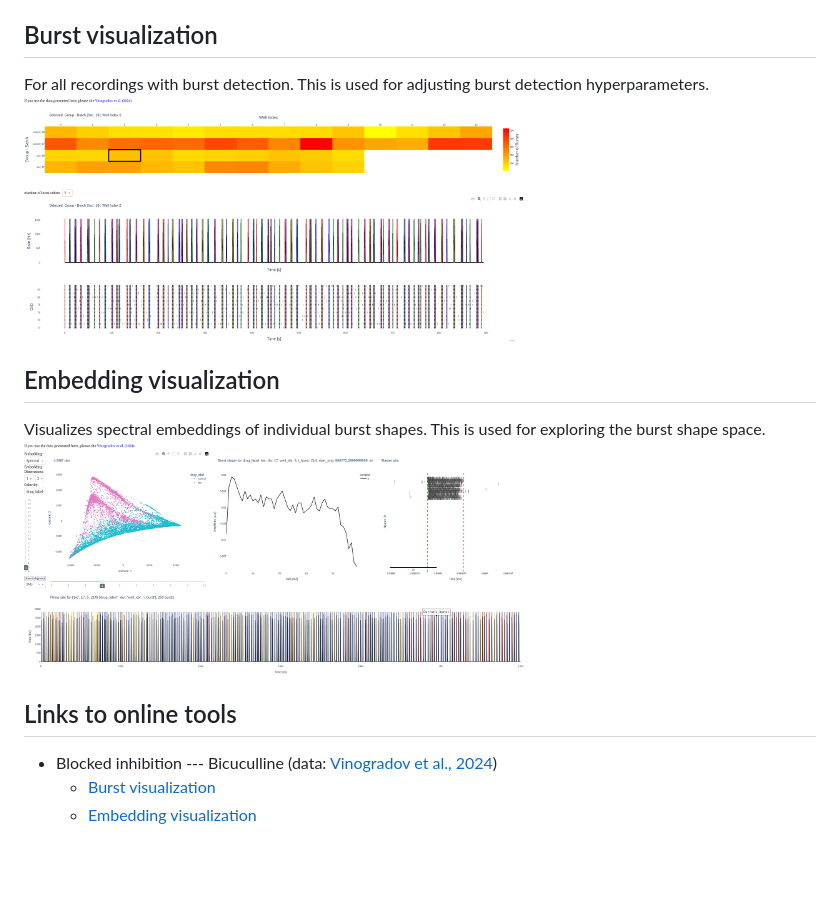
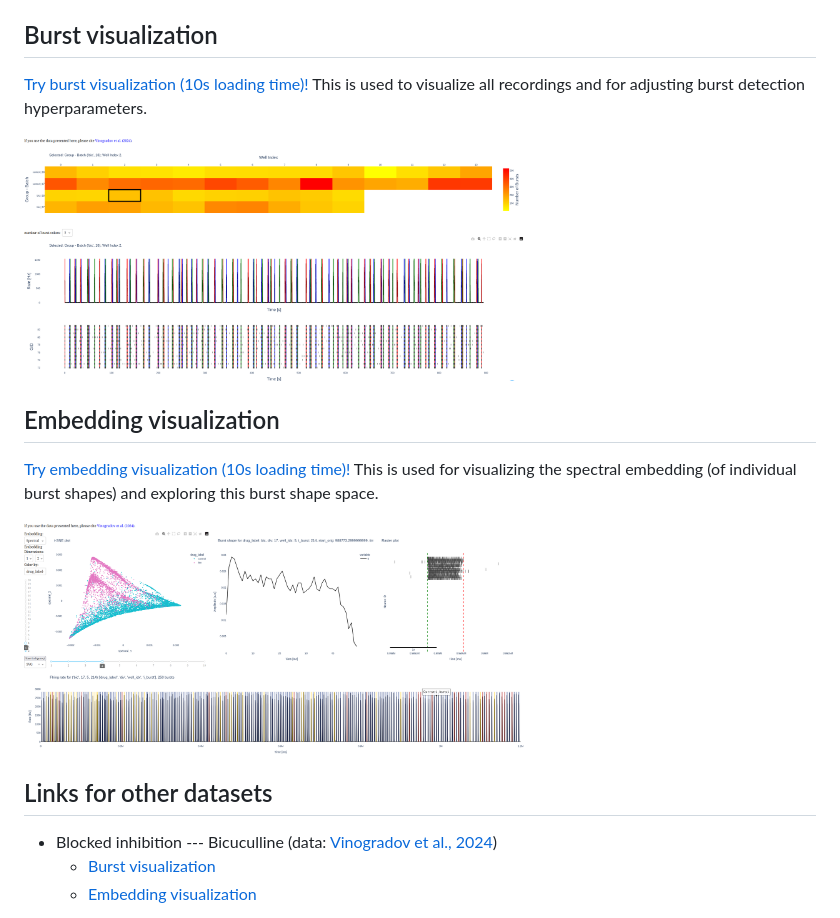
Before and after one commit to LevinaLab/burst-shape, a Markdown page: README.md, the part around the change. Rendered like a GitHub page; blank space fills up the shorter version.

Commit message:
add direct links

```diff
--- a/README.md
+++ b/README.md
@@ -19,15 +19,18 @@ corresponding to [Schäfer et al., 2025, bioRxiv: Data-driven burst shape analys
 You can also try out the analysis pipeline without installing anything using the following online tools.
 
 ## Burst visualization
-For all recordings with burst detection. This is used for adjusting burst detection hyperparameters.
+[Try burst visualization (10s loading time)!](https://review-inhibblock-659951261078.europe-west1.run.app)
+This is used to visualize all recordings and for adjusting burst detection hyperparameters.
+
 <img src="figures/Figure_Suppl_interactive_tools/inhibblock_burst_review.png" width="500"/>
 
 ## Embedding visualization
-Visualizes spectral embeddings of individual burst shapes.
-This is used for exploring the burst shape space.
+[Try embedding visualization (10s loading time)!](https://embedding-inhibblock-659951261078.europe-west1.run.app)
+This is used for visualizing the spectral embedding (of individual burst shapes) and exploring this burst shape space.
+
 <img src="figures/Figure_Suppl_interactive_tools/inhibblock_embedding.png" width="500"/>
 
-## Links to online tools
+## Links for other datasets
 <ul style="display: inline-block; text-align: left;">
     <li>Blocked inhibition --- Bicuculline (data: <a href="https://doi.org/10.1101/2024.08.21.608974" target="_blank">Vinogradov et al., 2024</a>)</li>
         <ul>
```
